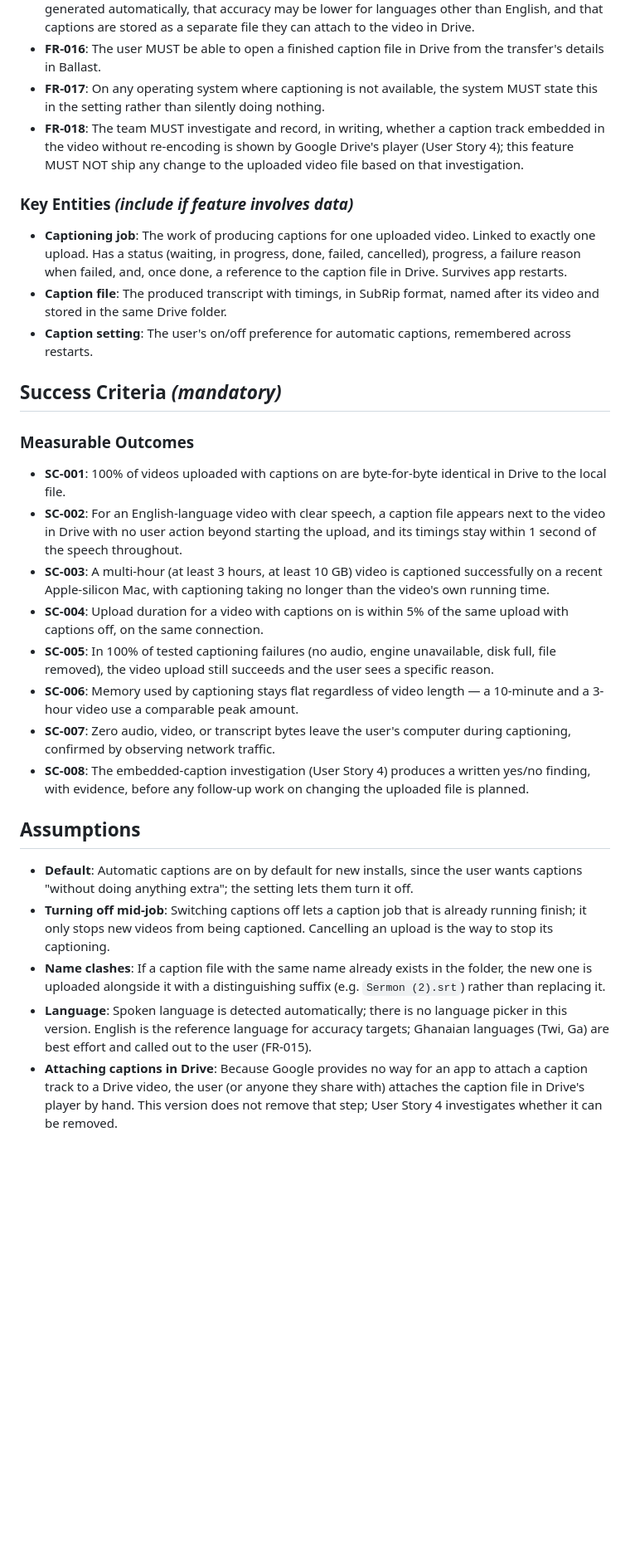
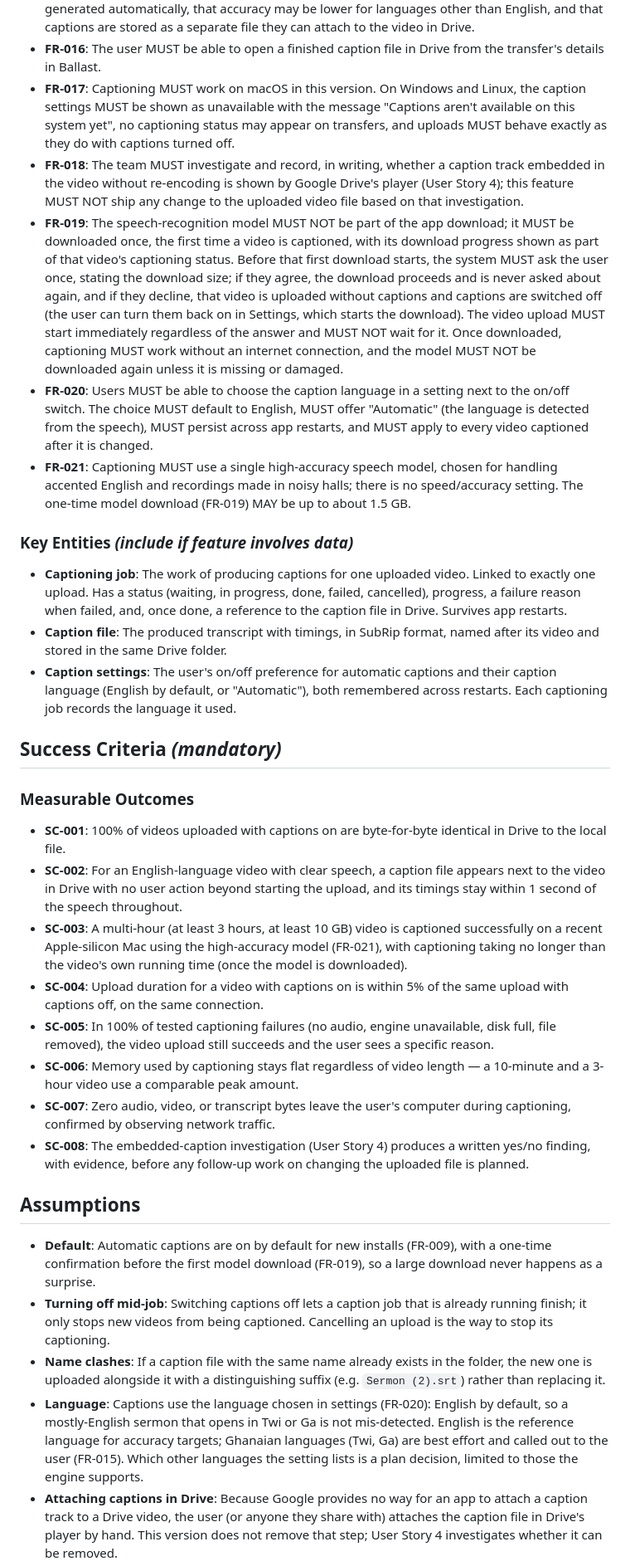
Before and after one commit to CyrilBaah/ballast, a Markdown page: specs/005-automatic-video-captions/spec.md, the part around one of its changes. Shown at 83% size. GitHub-like rendering; blank space fills up the shorter version.

Commit message:
Clarify the captions spec: model download, language, platforms, accuracy and default

```diff
--- a/specs/005-automatic-video-captions/spec.md
+++ b/specs/005-automatic-video-captions/spec.md
@@ -112,14 +125,17 @@ A caption file next to the video still has to be attached by hand in Drive's pla
 - **FR-014**: The system MUST NOT overwrite an existing file in the destination folder when uploading a caption file.
 - **FR-015**: The system MUST tell the user, where they turn the feature on, that captions are generated automatically, that accuracy may be lower for languages other than English, and that captions are stored as a separate file they can attach to the video in Drive.
 - **FR-016**: The user MUST be able to open a finished caption file in Drive from the transfer's details in Ballast.
-- **FR-017**: On any operating system where captioning is not available, the system MUST state this in the setting rather than silently doing nothing.
+- **FR-017**: Captioning MUST work on macOS in this version. On Windows and Linux, the caption settings MUST be shown as unavailable with the message "Captions aren't available on this system yet", no captioning status may appear on transfers, and uploads MUST behave exactly as they do with captions turned off.
 - **FR-018**: The team MUST investigate and record, in writing, whether a caption track embedded in the video without re-encoding is shown by Google Drive's player (User Story 4); this feature MUST NOT ship any change to the uploaded video file based on that investigation.
+- **FR-019**: The speech-recognition model MUST NOT be part of the app download; it MUST be downloaded once, the first time a video is captioned, with its download progress shown as part of that video's captioning status. Before that first download starts, the system MUST ask the user once, stating the download size; if they agree, the download proceeds and is never asked about again, and if they decline, that video is uploaded without captions and captions are switched off (the user can turn them back on in Settings, which starts the download). The video upload MUST start immediately regardless of the answer and MUST NOT wait for it. Once downloaded, captioning MUST work without an internet connection, and the model MUST NOT be downloaded again unless it is missing or damaged.
+- **FR-020**: Users MUST be able to choose the caption language in a setting next to the on/off switch. The choice MUST default to English, MUST offer "Automatic" (the language is detected from the speech), MUST persist across app restarts, and MUST apply to every video captioned after it is changed.
+- **FR-021**: Captioning MUST use a single high-accuracy speech model, chosen for handling accented English and recordings made in noisy halls; there is no speed/accuracy setting. The one-time model download (FR-019) MAY be up to about 1.5 GB.
 
 ### Key Entities *(include if feature involves data)*
 
 - **Captioning job**: The work of producing captions for one uploaded video. Linked to exactly one upload. Has a status (waiting, in progress, done, failed, cancelled), progress, a failure reason when failed, and, once done, a reference to the caption file in Drive. Survives app restarts.
 - **Caption file**: The produced transcript with timings, in SubRip format, named after its video and stored in the same Drive folder.
-- **Caption setting**: The user's on/off preference for automatic captions, remembered across restarts.
+- **Caption settings**: The user's on/off preference for automatic captions and their caption language (English by default, or "Automatic"), both remembered across restarts. Each captioning job records the language it used.
 
 ## Success Criteria *(mandatory)*
 
@@ -127,7 +143,7 @@ A caption file next to the video still has to be attached by hand in Drive's pla
 
 - **SC-001**: 100% of videos uploaded with captions on are byte-for-byte identical in Drive to the local file.
 - **SC-002**: For an English-language video with clear speech, a caption file appears next to the video in Drive with no user action beyond starting the upload, and its timings stay within 1 second of the speech throughout.
-- **SC-003**: A multi-hour (at least 3 hours, at least 10 GB) video is captioned successfully on a recent Apple-silicon Mac, with captioning taking no longer than the video's own running time.
+- **SC-003**: A multi-hour (at least 3 hours, at least 10 GB) video is captioned successfully on a recent Apple-silicon Mac using the high-accuracy model (FR-021), with captioning taking no longer than the video's own running time (once the model is downloaded).
 - **SC-004**: Upload duration for a video with captions on is within 5% of the same upload with captions off, on the same connection.
 - **SC-005**: In 100% of tested captioning failures (no audio, engine unavailable, disk full, file removed), the video upload still succeeds and the user sees a specific reason.
 - **SC-006**: Memory used by captioning stays flat regardless of video length — a 10-minute and a 3-hour video use a comparable peak amount.
@@ -136,10 +152,10 @@ A caption file next to the video still has to be attached by hand in Drive's pla
 
 ## Assumptions
 
-- **Default**: Automatic captions are on by default for new installs, since the user wants captions "without doing anything extra"; the setting lets them turn it off.
+- **Default**: Automatic captions are on by default for new installs (FR-009), with a one-time confirmation before the first model download (FR-019), so a large download never happens as a surprise.
 - **Turning off mid-job**: Switching captions off lets a caption job that is already running finish; it only stops new videos from being captioned. Cancelling an upload is the way to stop its captioning.
 - **Name clashes**: If a caption file with the same name already exists in the folder, the new one is uploaded alongside it with a distinguishing suffix (e.g. `Sermon (2).srt`) rather than replacing it.
-- **Language**: Spoken language is detected automatically; there is no language picker in this version. English is the reference language for accuracy targets; Ghanaian languages (Twi, Ga) are best effort and called out to the user (FR-015).
+- **Language**: Captions use the language chosen in settings (FR-020): English by default, so a mostly-English sermon that opens in Twi or Ga is not mis-detected. English is the reference language for accuracy targets; Ghanaian languages (Twi, Ga) are best effort and called out to the user (FR-015). Which other languages the setting lists is a plan decision, limited to those the engine supports.
 - **Attaching captions in Drive**: Because Google provides no way for an app to attach a caption track to a Drive video, the user (or anyone they share with) attaches the caption file in Drive's player by hand. This version does not remove that step; User Story 4 investigates whether it can be removed.
 - **Order of work**: Captioning may begin while the video is still uploading, but the caption file is uploaded only after the video has been confirmed in Drive.
 - **Scope**: Only videos uploaded after the feature is turned on are captioned; captioning videos already in Drive, editing captions, translation, and burned-in (on-picture) captions are out of scope.
```
Also changed, not shown: other parts of specs/005-automatic-video-captions/spec.md (+23 -10 lines).
